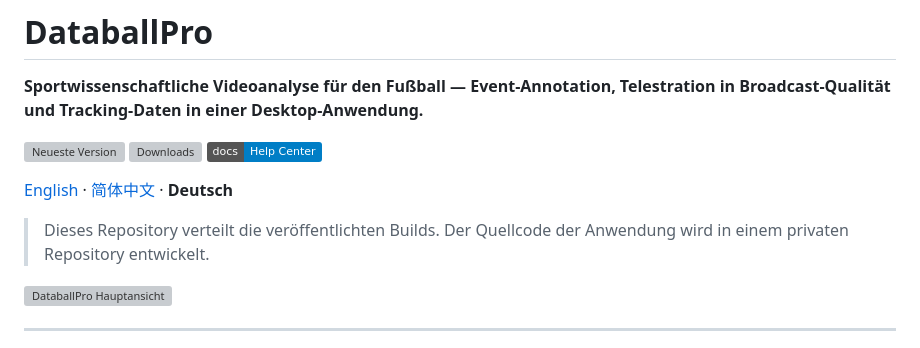
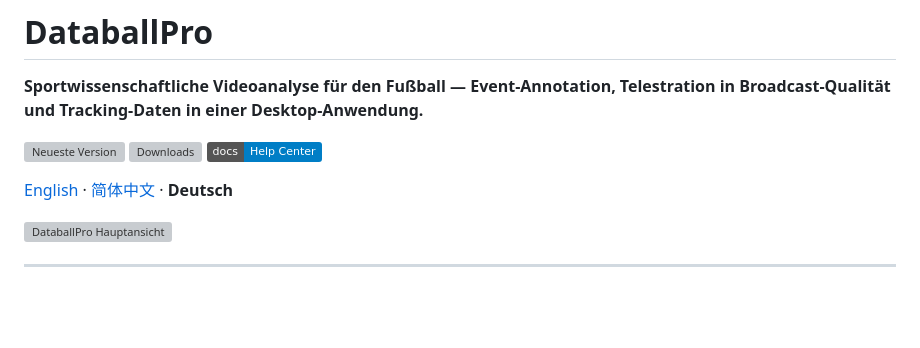
Before and after one commit to ouyang1030/DataballPro, a Markdown page: README.de.md, the part around the change. Drawn GitHub-style; badges without logos; blank space fills up the shorter version; grey boxes are pictures that could not be loaded.

```diff
--- a/README.de.md
+++ b/README.de.md
@@ -7,8 +7,6 @@
 [![Dokumentation](https://img.shields.io/badge/docs-Help%20Center-blue)](https://ouyang1030.github.io/DataballPro/)
 
 [English](README.md) · [简体中文](README.zh-CN.md) · **Deutsch**
-
-> Dieses Repository verteilt die veröffentlichten Builds. Der Quellcode der Anwendung wird in einem privaten Repository entwickelt.
 
 ![DataballPro Hauptansicht](pics/main_dashboard.png)
 
```
Also changed, not shown: README.md (+0 -2 lines), README.zh-CN.md (+0 -2 lines).
